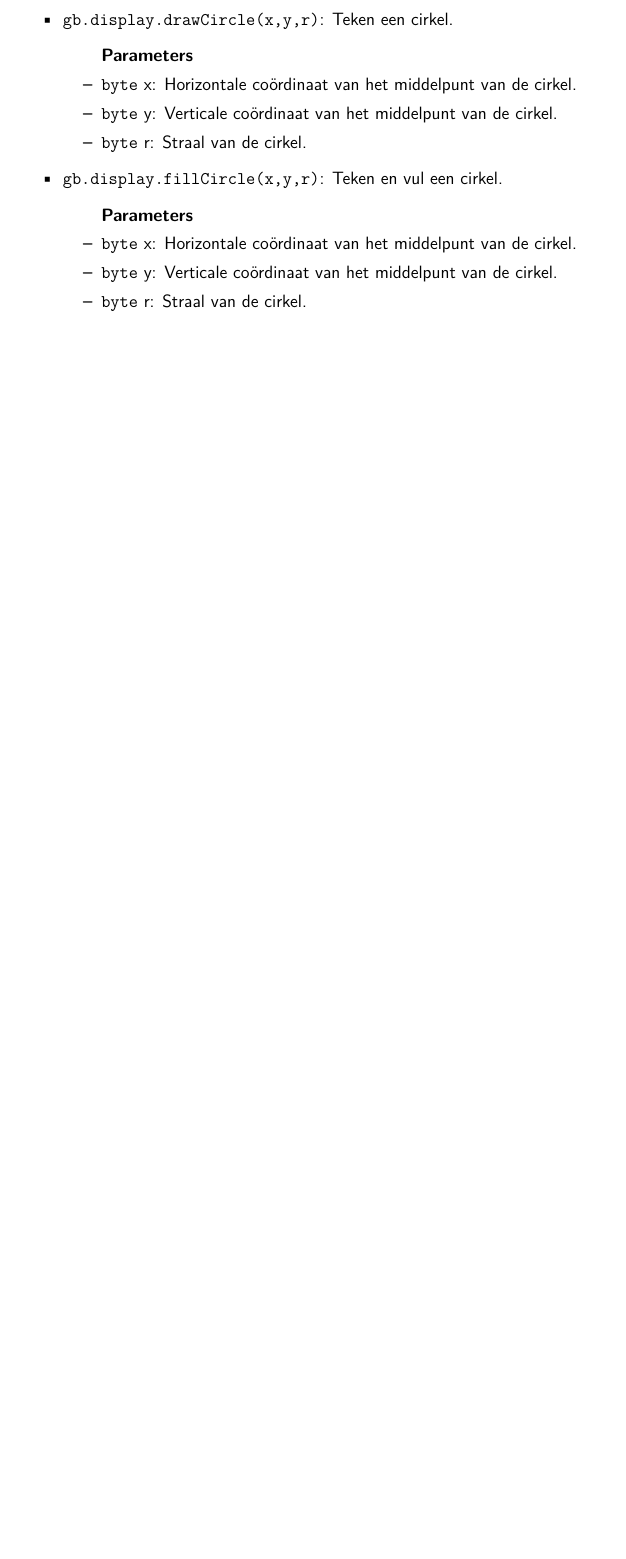
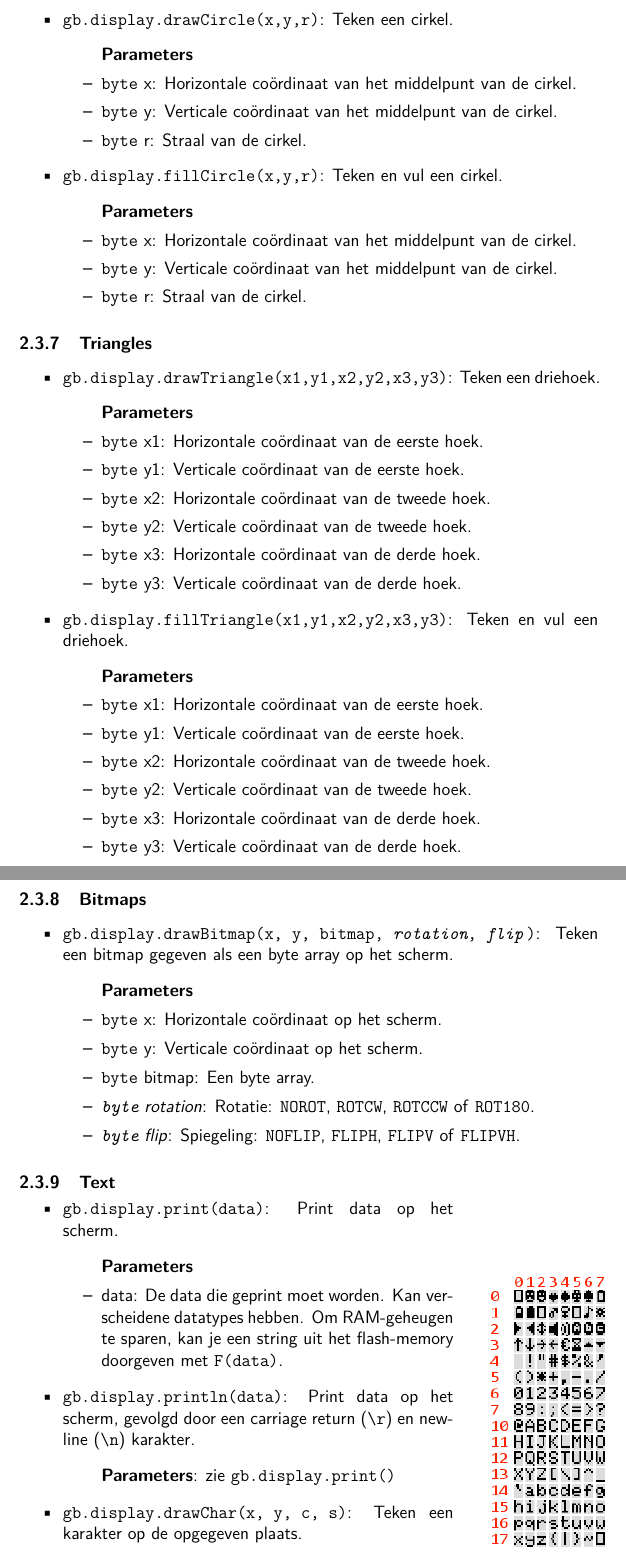
Before and after one commit to StijnCaerts/Gamebuino-StartersGuide, a LaTeX document (document.tex): part of page 14 of 16 before the commit and two parts of pages 14 and 15 of 17 after it, the two joined at a grey line, cut so that both start at the same text, the shorter picture padded with empty space. Compiled offline with pdfLaTeX.

Commit message:
start display text doc

```diff
--- a/document.tex
+++ b/document.tex
@@ -13,6 +13,8 @@
 \usepackage{titlepic}
 \usepackage{float}
 \usepackage{multicol}
+\usepackage{wrapfig}
+\usepackage{caption}
 
 \renewcommand{\familydefault}{\sfdefault}
 \renewcommand{\lstlistingname}{Code}
@@ -507,3 +509,57 @@
 	\end{itemize}
 
 
+	\subsubsection{Triangles}
+	\begin{itemize}
+		\item \texttt{gb.display.drawTriangle(x1,y1,x2,y2,x3,y3)}: Teken een driehoek.
+		\begin{itemize}
+			\item [] \textbf{Parameters}
+			\item \texttt{byte} x1: Horizontale coördinaat van de eerste hoek.
+			\item \texttt{byte} y1: Verticale coördinaat van de eerste hoek.
+			\item \texttt{byte} x2: Horizontale coördinaat van de tweede hoek.
+			\item \texttt{byte} y2: Verticale coördinaat van de tweede hoek.
+			\item \texttt{byte} x3: Horizontale coördinaat van de derde hoek.
+			\item \texttt{byte} y3: Verticale coördinaat van de derde hoek.
+		\end{itemize}
+
+		\item \texttt{gb.display.fillTriangle(x1,y1,x2,y2,x3,y3)}: Teken en vul een driehoek.
+		\begin{itemize}
+			\item [] \textbf{Parameters}
+			\item \texttt{byte} x1: Horizontale coördinaat van de eerste hoek.
+			\item \texttt{byte} y1: Verticale coördinaat van de eerste hoek.
+			\item \texttt{byte} x2: Horizontale coördinaat van de tweede hoek.
+			\item \texttt{byte} y2: Verticale coördinaat van de tweede hoek.
+			\item \texttt{byte} x3: Horizontale coördinaat van de derde hoek.
+			\item \texttt{byte} y3: Verticale coördinaat van de derde hoek.
+		\end{itemize}
+	\end{itemize}
+
+	\subsubsection{Bitmaps}
+	\begin{itemize}
+		\item \texttt{gb.display.drawBitmap(x, y, bitmap, \textit{rotation}, \textit{flip})}: Teken een bitmap gegeven als een byte array op het scherm.
+		\begin{itemize}
+			\item [] \textbf{Parameters}
+			\item \texttt{byte} x: Horizontale coördinaat op het scherm.
+			\item \texttt{byte} y: Verticale coördinaat op het scherm.
+			\item \texttt{byte} bitmap: Een byte array.
+			\item \textit{\texttt{byte} rotation}: Rotatie: \texttt{NOROT}, \texttt{ROTCW}, \texttt{ROTCCW} of \texttt{ROT180}.
+			\item \textit{\texttt{byte} flip}: Spiegeling: \texttt{NOFLIP}, \texttt{FLIPH}, \texttt{FLIPV} of \texttt{FLIPVH}.
+		\end{itemize}
+	\end{itemize}
+
+	\subsubsection{Text}
+	\begin{minipage}{.75\textwidth}
+		\begin{itemize}
+			\item \texttt{gb.display.print(data)}: Print data op het scherm.
+			\begin{itemize}
+				\item [] \textbf{Parameters}
+				\item data: De data die geprint moet worden. Kan verscheidene datatypes hebben. Om RAM-geheugen te sparen, kan je een string uit het flash-memory doorgeven met \texttt{F(data)}.
+			\end{itemize}
+
+			\item \texttt{gb.display.println(data)}: Print data op het scherm, gevolgd door een carriage return (\texttt{\textbackslash r}) en newline (\texttt{\textbackslash n}) karakter.
+			\begin{itemize}
+				\item [] \textbf{Parameters}: zie \texttt{gb.display.print()}
+			\end{itemize}
+
+			\item \texttt{gb.display.drawChar(x, y, c, s)}: Teken een karakter op de opgegeven plaats.
+			\begin{itemize}
@@ -510,3 +572,16 @@
+		\end{itemize}
+	\end{minipage}
+	\hspace{0.05\textwidth}
+	\begin{minipage}{.20\textwidth}
+		\centering
+		\includegraphics[scale=0.6]{assets/img/font5x7}
+		\captionof{figure}{Beschikbare karakters in het standaard font.}
+		\label{fig:characterTable}
+	\end{minipage}
+
+
+
+
 	\newpage
 	\section{Testen}
 	% emulator
```
Also changed, not shown: assets/img/font5x7.png (added), document.tex (6 more changed lines).
